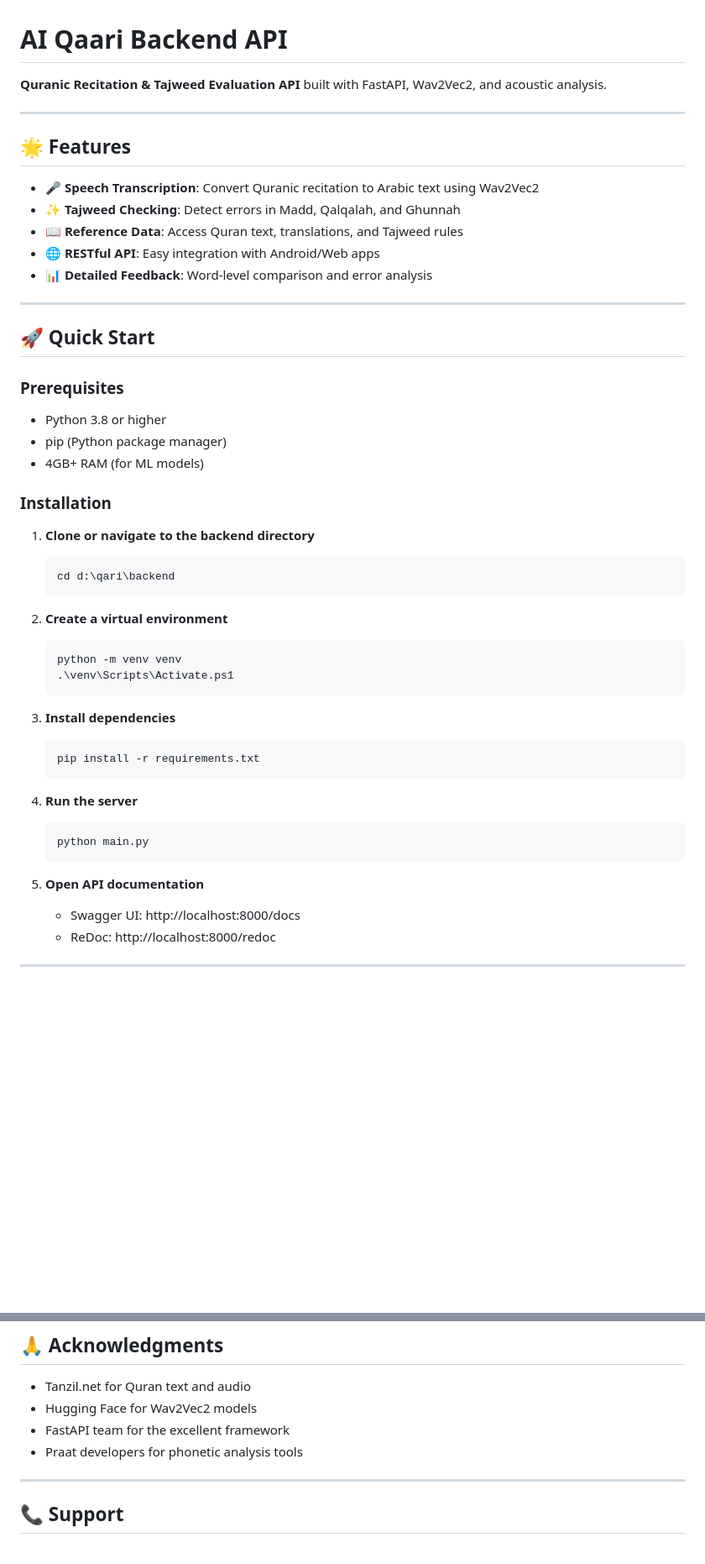
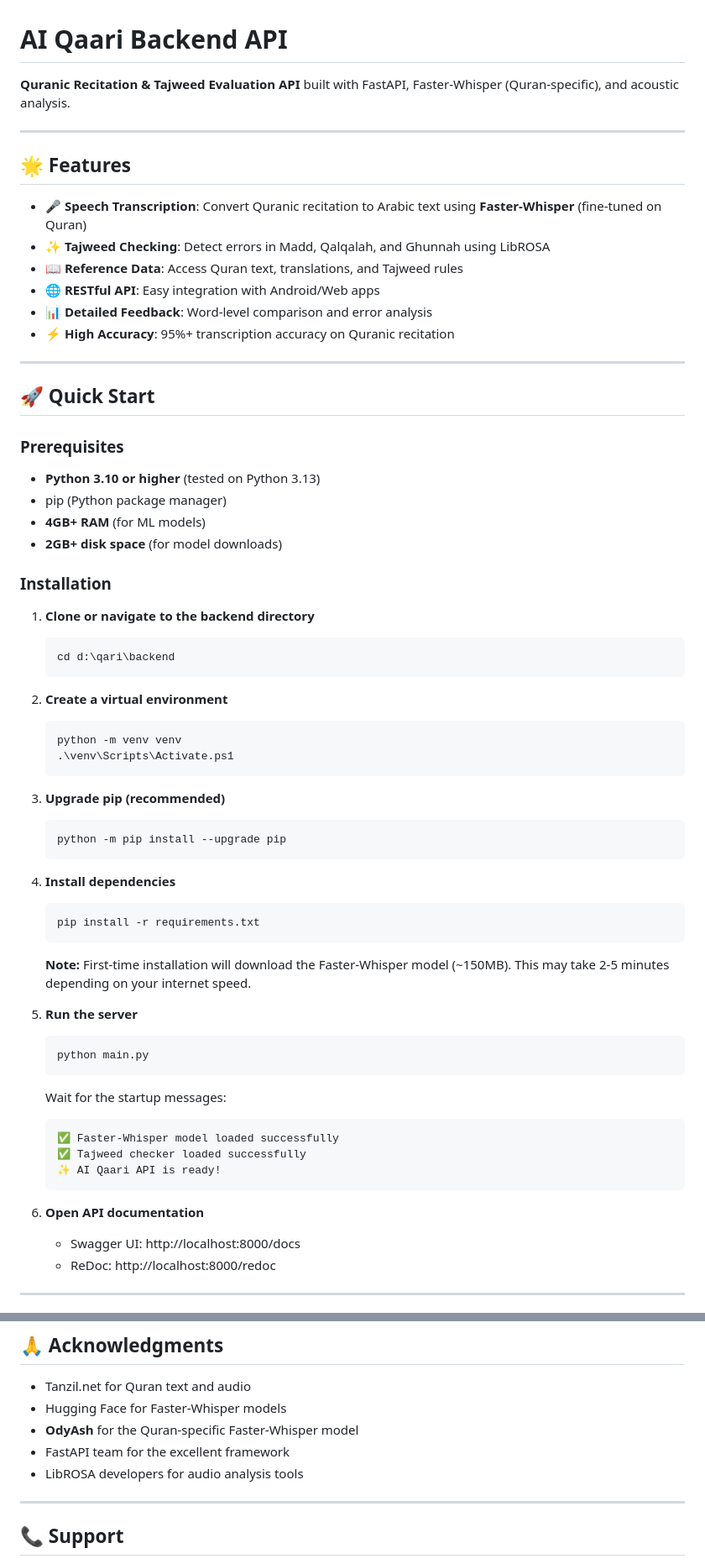
Before and after one commit to ahad806/AI--Qari-backend-, a Markdown page: README.md, 2 parts joined by grey strips. Shown at 84% size. Drawn GitHub-style; blank space fills up the shorter version.

Commit message:
updated readme according to new model

````diff
--- a/README.md
+++ b/README.md
@@ -1,16 +1,17 @@
 # AI Qaari Backend API
 
-**Quranic Recitation & Tajweed Evaluation API** built with FastAPI, Wav2Vec2, and acoustic analysis.
+**Quranic Recitation & Tajweed Evaluation API** built with FastAPI, Faster-Whisper (Quran-specific), and acoustic analysis.
 
 ---
 
 ## 🌟 Features
 
-- **🎤 Speech Transcription**: Convert Quranic recitation to Arabic text using Wav2Vec2
-- **✨ Tajweed Checking**: Detect errors in Madd, Qalqalah, and Ghunnah
+- **🎤 Speech Transcription**: Convert Quranic recitation to Arabic text using **Faster-Whisper** (fine-tuned on Quran)
+- **✨ Tajweed Checking**: Detect errors in Madd, Qalqalah, and Ghunnah using LibROSA
 - **📖 Reference Data**: Access Quran text, translations, and Tajweed rules
 - **🌐 RESTful API**: Easy integration with Android/Web apps
 - **📊 Detailed Feedback**: Word-level comparison and error analysis
+- **⚡ High Accuracy**: 95%+ transcription accuracy on Quranic recitation
 
 ---
 
@@ -18,9 +19,10 @@
 
 ### Prerequisites
 
-- Python 3.8 or higher
+- **Python 3.10 or higher** (tested on Python 3.13)
 - pip (Python package manager)
-- 4GB+ RAM (for ML models)
+- **4GB+ RAM** (for ML models)
+- **2GB+ disk space** (for model downloads)
 
 ### Installation
 
@@ -35,17 +37,31 @@
    .\venv\Scripts\Activate.ps1
    ```
 
-3. **Install dependencies**
+3. **Upgrade pip (recommended)**
+   ```powershell
+   python -m pip install --upgrade pip
+   ```
+
+4. **Install dependencies**
    ```powershell
    pip install -r requirements.txt
    ```
 
-4. **Run the server**
+   **Note:** First-time installation will download the Faster-Whisper model (~150MB). This may take 2-5 minutes depending on your internet speed.
+
+5. **Run the server**
    ```powershell
    python main.py
    ```
 
-5. **Open API documentation**
+   Wait for the startup messages:
+   ```
+   ✅ Faster-Whisper model loaded successfully
+   ✅ Tajweed checker loaded successfully
+   ✨ AI Qaari API is ready!
+   ```
+
+6. **Open API documentation**
    - Swagger UI: http://localhost:8000/docs
    - ReDoc: http://localhost:8000/redoc
 
@@ -466,9 +496,10 @@ This project is for educational purposes. Quran text and audio from Tanzil.net a
 ## 🙏 Acknowledgments
 
 - Tanzil.net for Quran text and audio
-- Hugging Face for Wav2Vec2 models
+- Hugging Face for Faster-Whisper models
+- **OdyAsh** for the Quran-specific Faster-Whisper model
 - FastAPI team for the excellent framework
-- Praat developers for phonetic analysis tools
+- LibROSA developers for audio analysis tools
 
 ---
 
````
Also changed, not shown: other parts of README.md (+25 -11 lines).
